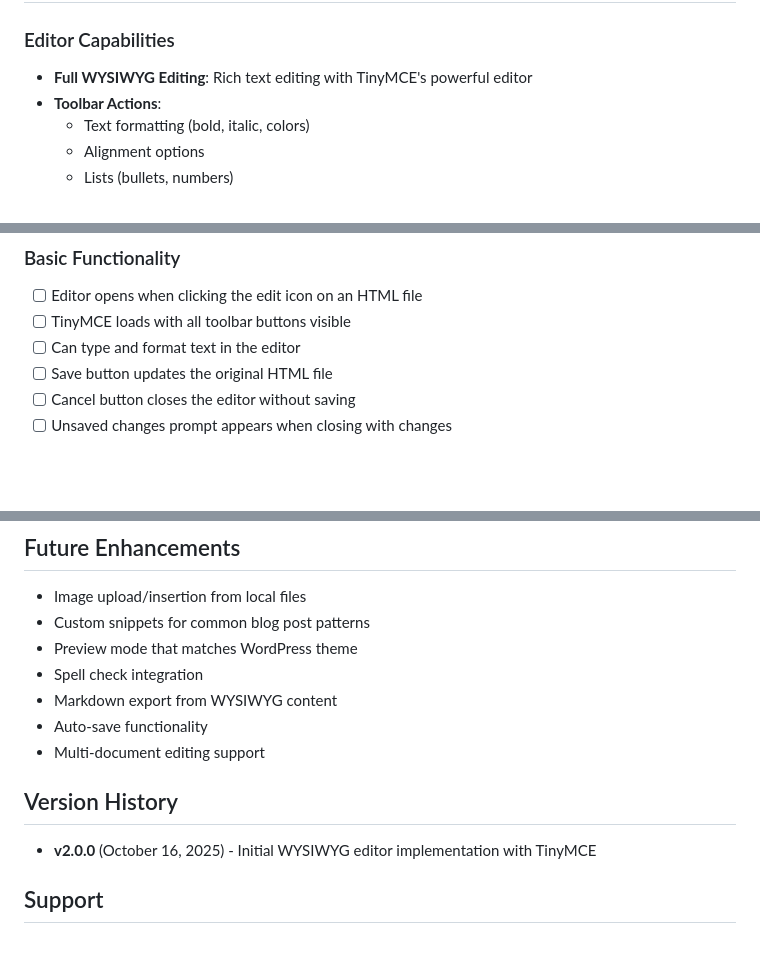
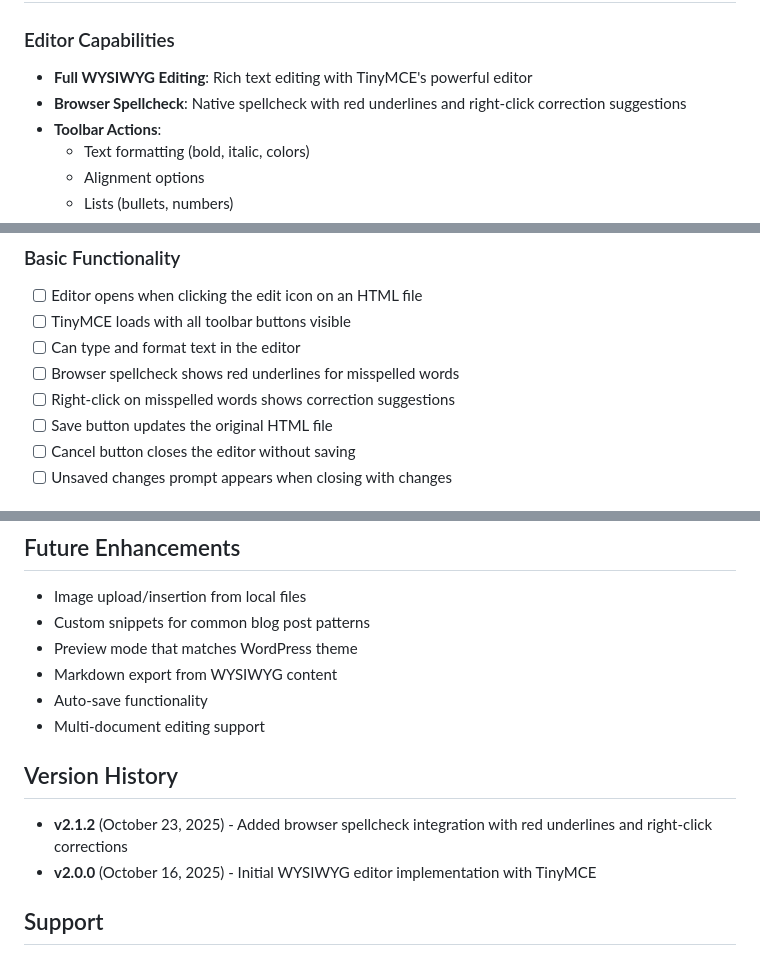
Before and after one commit to alvinashcraft/RssBlogCategorizer, a Markdown page: docs/dev/WYSIWYG_EDITOR_IMPLEMENTATION.md, 3 parts joined by grey strips. Rendered like a GitHub page; blank space fills up the shorter version.

```diff
--- a/docs/dev/WYSIWYG_EDITOR_IMPLEMENTATION.md
+++ b/docs/dev/WYSIWYG_EDITOR_IMPLEMENTATION.md
@@ -46,6 +46,7 @@ Successfully implemented a TinyMCE-based WYSIWYG editor for the RSS Blog Categor
 
 ### Editor Capabilities
 - **Full WYSIWYG Editing**: Rich text editing with TinyMCE's powerful editor
+- **Browser Spellcheck**: Native spellcheck with red underlines and right-click correction suggestions
 - **Toolbar Actions**:
   - Text formatting (bold, italic, colors)
   - Alignment options
@@ -117,6 +118,8 @@ Successfully implemented a TinyMCE-based WYSIWYG editor for the RSS Blog Categor
 - [ ] Editor opens when clicking the edit icon on an HTML file
 - [ ] TinyMCE loads with all toolbar buttons visible
 - [ ] Can type and format text in the editor
+- [ ] Browser spellcheck shows red underlines for misspelled words
+- [ ] Right-click on misspelled words shows correction suggestions
 - [ ] Save button updates the original HTML file
 - [ ] Cancel button closes the editor without saving
 - [ ] Unsaved changes prompt appears when closing with changes
@@ -178,12 +181,13 @@ No additional configuration required. TinyMCE runs with default settings optimiz
 - Image upload/insertion from local files
 - Custom snippets for common blog post patterns
 - Preview mode that matches WordPress theme
-- Spell check integration
 - Markdown export from WYSIWYG content
 - Auto-save functionality
 - Multi-document editing support
 
 ## Version History
+
+- **v2.1.2** (October 23, 2025) - Added browser spellcheck integration with red underlines and right-click corrections
 - **v2.0.0** (October 16, 2025) - Initial WYSIWYG editor implementation with TinyMCE
 
 ## Support
```
Also changed, not shown: README.md (+39 -0 lines), docs/dev/README_SCREENSHOTS_ADDITION.md (added, +80 -0 lines), docs/dev/TINYMCE_SPELLCHECK_FIX.md (added, +144 -0 lines), images/rss_blog_categorizer_editor.png (added), images/rss_blog_categorizer_posts.png (added), 2 other files.
